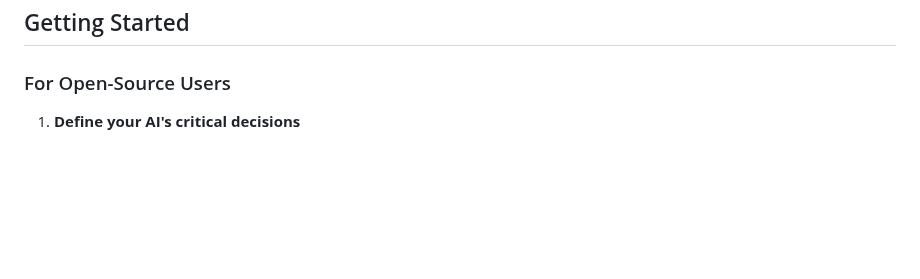
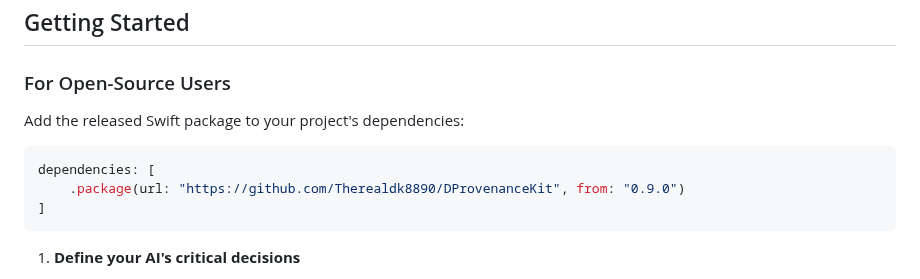
Before and after one commit to Therealdk8890/DProvenanceKit, a Markdown page: README.md, the part around the change. Drawn GitHub-style; blank space fills up the shorter version.

Commit message:
docs: restore current Swift package install pin

````diff
--- a/README.md
+++ b/README.md
@@ -139,6 +139,14 @@ The SDK remains free under Apache 2.0. For a fixed-scope review of one AI workfl
 ## Getting Started
 
 ### For Open-Source Users
+
+Add the released Swift package to your project's dependencies:
+
+```swift
+dependencies: [
+    .package(url: "https://github.com/Therealdk8890/DProvenanceKit", from: "0.9.0")
+]
+```
 
 1. **Define your AI's critical decisions**
    - Which instrumented steps must appear in an audit trail?
````
